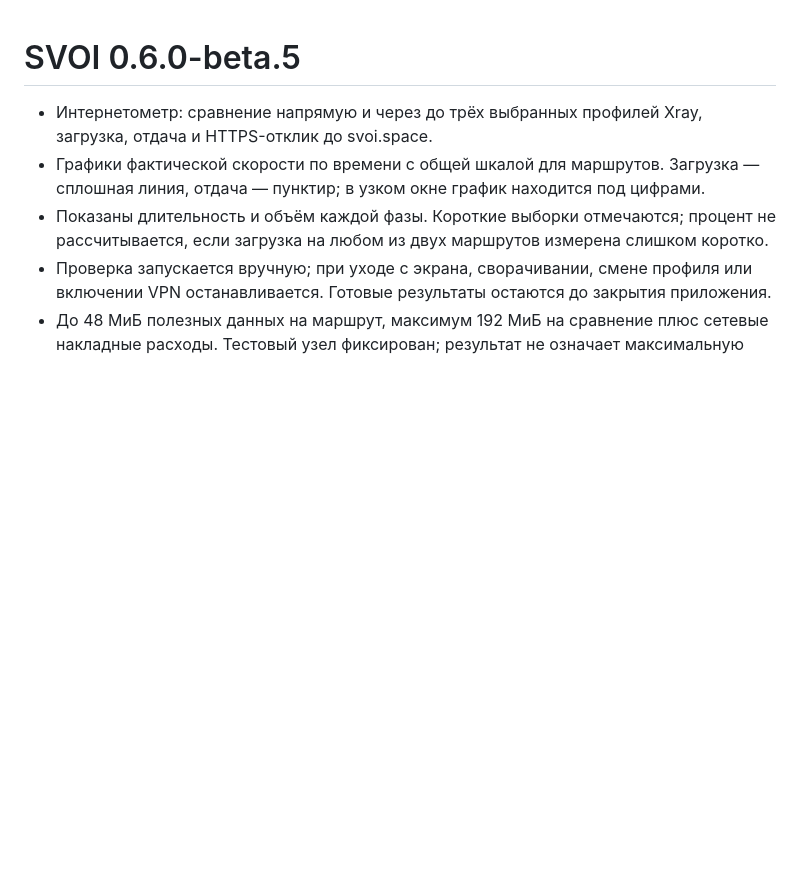
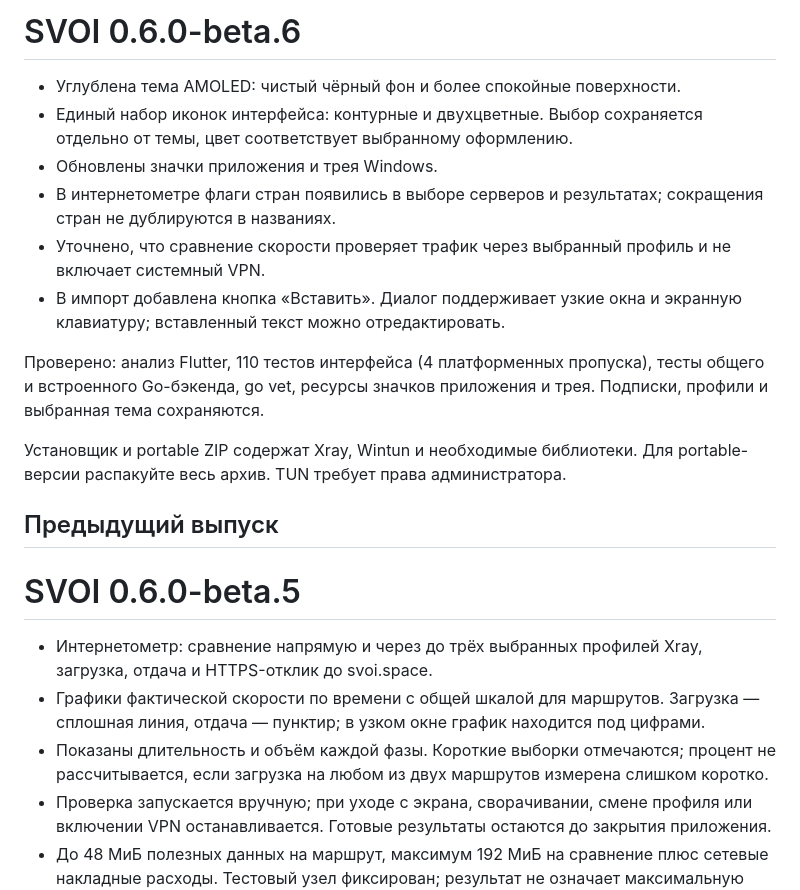
Before and after one commit to 1atex/svoi, a Markdown page: flutter_client/RELEASE-NOTES.md, the part around the change. GitHub-like rendering; blank space fills up the shorter version.

```diff
--- a/flutter_client/RELEASE-NOTES.md
+++ b/flutter_client/RELEASE-NOTES.md
@@ -1,3 +1,18 @@
+# SVOI 0.6.0-beta.6
+
+- Углублена тема AMOLED: чистый чёрный фон и более спокойные поверхности.
+- Единый набор иконок интерфейса: контурные и двухцветные. Выбор сохраняется отдельно от темы, цвет соответствует выбранному оформлению.
+- Обновлены значки приложения и трея Windows.
+- В интернетометре флаги стран появились в выборе серверов и результатах; сокращения стран не дублируются в названиях.
+- Уточнено, что сравнение скорости проверяет трафик через выбранный профиль и не включает системный VPN.
+- В импорт добавлена кнопка «Вставить». Диалог поддерживает узкие окна и экранную клавиатуру; вставленный текст можно отредактировать.
+
+Проверено: анализ Flutter, 110 тестов интерфейса (4 платформенных пропуска), тесты общего и встроенного Go-бэкенда, go vet, ресурсы значков приложения и трея. Подписки, профили и выбранная тема сохраняются.
+
+Установщик и portable ZIP содержат Xray, Wintun и необходимые библиотеки. Для portable-версии распакуйте весь архив. TUN требует права администратора.
+
+## Предыдущий выпуск
+
 # SVOI 0.6.0-beta.5
 
 - Интернетометр: сравнение напрямую и через до трёх выбранных профилей Xray, загрузка, отдача и HTTPS-отклик до svoi.space.
```
Also changed, not shown: README.md (+6 -6 lines).
